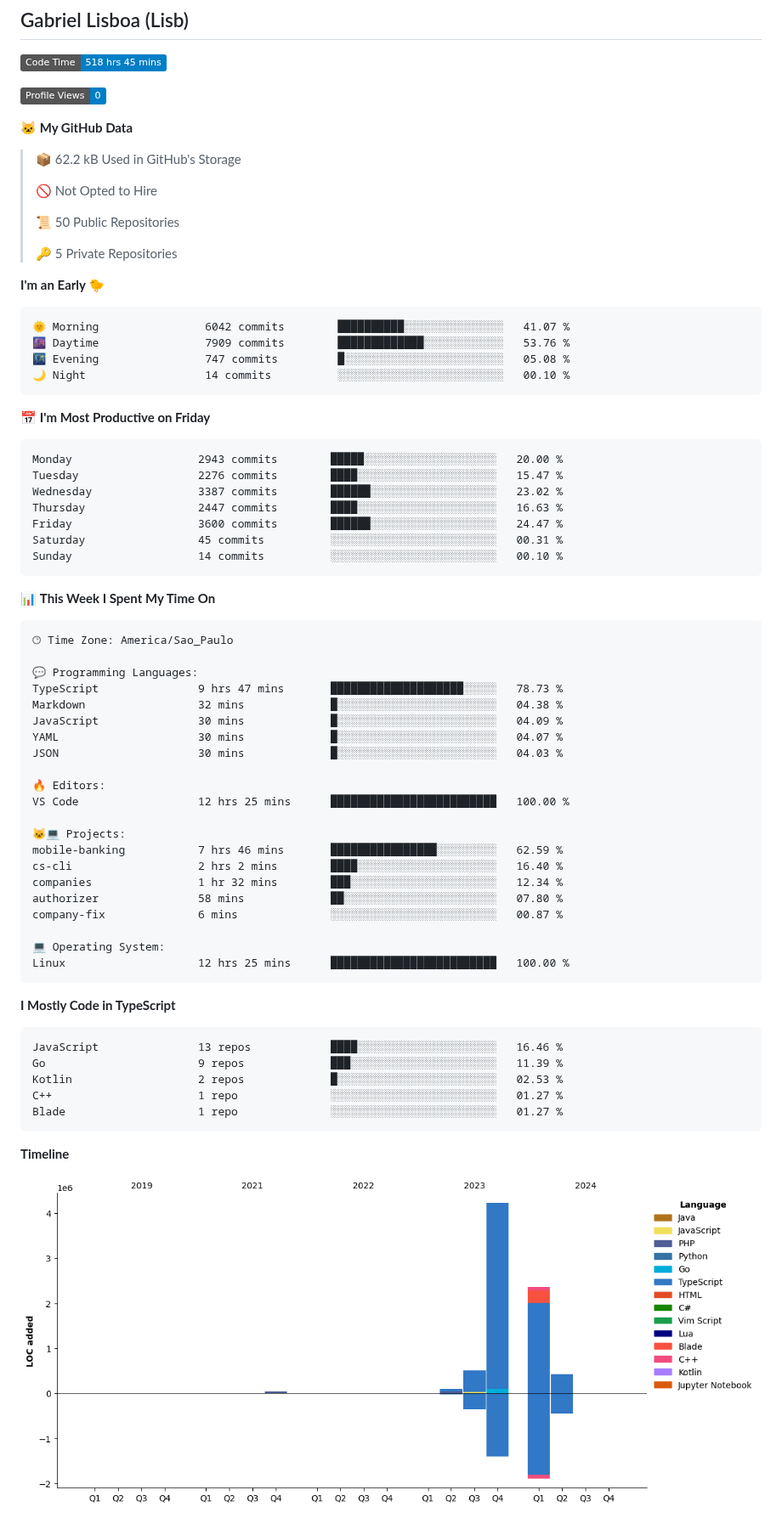
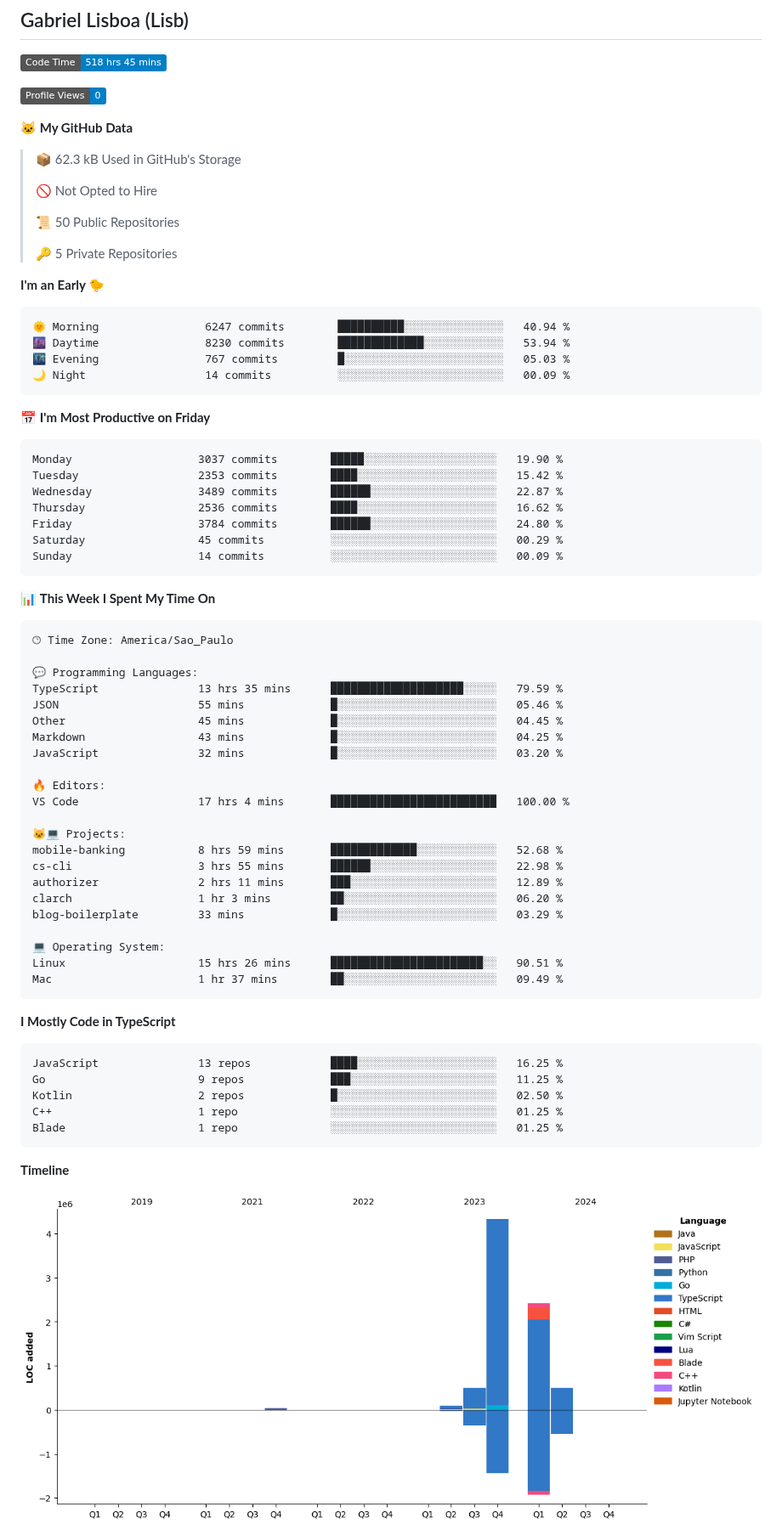
Before and after one commit to tenlisboa/tenlisboa, a Markdown page: README.md, the part around one of its changes. Shown at 85% size. Drawn GitHub-style; pictures changed too: assets/bar_graph.png; badges without logos.

Commit message:
Updated with Dev Metrics

````diff
--- a/README.md
+++ b/README.md
@@ -7,7 +7,7 @@
 
 **🐱 My GitHub Data**
 
-> 📦 62.2 kB Used in GitHub's Storage
+> 📦 62.3 kB Used in GitHub's Storage
  >
 > 🚫 Not Opted to Hire
  >
@@ -18,21 +18,21 @@
 **I'm an Early 🐤**
 
 ```text
-🌞 Morning                6042 commits        ██████████░░░░░░░░░░░░░░░   41.07 %
-🌆 Daytime                7909 commits        █████████████░░░░░░░░░░░░   53.76 %
-🌃 Evening                747 commits         █░░░░░░░░░░░░░░░░░░░░░░░░   05.08 %
-🌙 Night                  14 commits          ░░░░░░░░░░░░░░░░░░░░░░░░░   00.10 %
+🌞 Morning                6247 commits        ██████████░░░░░░░░░░░░░░░   40.94 %
+🌆 Daytime                8230 commits        █████████████░░░░░░░░░░░░   53.94 %
+🌃 Evening                767 commits         █░░░░░░░░░░░░░░░░░░░░░░░░   05.03 %
+🌙 Night                  14 commits          ░░░░░░░░░░░░░░░░░░░░░░░░░   00.09 %
 ```
 📅 **I'm Most Productive on Friday**
 
 ```text
-Monday                   2943 commits        █████░░░░░░░░░░░░░░░░░░░░   20.00 %
-Tuesday                  2276 commits        ████░░░░░░░░░░░░░░░░░░░░░   15.47 %
-Wednesday                3387 commits        ██████░░░░░░░░░░░░░░░░░░░   23.02 %
-Thursday                 2447 commits        ████░░░░░░░░░░░░░░░░░░░░░   16.63 %
-Friday                   3600 commits        ██████░░░░░░░░░░░░░░░░░░░   24.47 %
-Saturday                 45 commits          ░░░░░░░░░░░░░░░░░░░░░░░░░   00.31 %
-Sunday                   14 commits          ░░░░░░░░░░░░░░░░░░░░░░░░░   00.10 %
+Monday                   3037 commits        █████░░░░░░░░░░░░░░░░░░░░   19.90 %
+Tuesday                  2353 commits        ████░░░░░░░░░░░░░░░░░░░░░   15.42 %
+Wednesday                3489 commits        ██████░░░░░░░░░░░░░░░░░░░   22.87 %
+Thursday                 2536 commits        ████░░░░░░░░░░░░░░░░░░░░░   16.62 %
+Friday                   3784 commits        ██████░░░░░░░░░░░░░░░░░░░   24.80 %
+Saturday                 45 commits          ░░░░░░░░░░░░░░░░░░░░░░░░░   00.29 %
+Sunday                   14 commits          ░░░░░░░░░░░░░░░░░░░░░░░░░   00.09 %
 ```
 
 
@@ -42,34 +42,35 @@ Sunday                   14 commits          ░░░░░░░░░░░
 🕑︎ Time Zone: America/Sao_Paulo
 
 💬 Programming Languages:
-TypeScript               9 hrs 47 mins       ████████████████████░░░░░   78.73 %
-Markdown                 32 mins             █░░░░░░░░░░░░░░░░░░░░░░░░   04.38 %
-JavaScript               30 mins             █░░░░░░░░░░░░░░░░░░░░░░░░   04.09 %
-YAML                     30 mins             █░░░░░░░░░░░░░░░░░░░░░░░░   04.07 %
-JSON                     30 mins             █░░░░░░░░░░░░░░░░░░░░░░░░   04.03 %
+TypeScript               13 hrs 35 mins      ████████████████████░░░░░   79.59 %
+JSON                     55 mins             █░░░░░░░░░░░░░░░░░░░░░░░░   05.46 %
+Other                    45 mins             █░░░░░░░░░░░░░░░░░░░░░░░░   04.45 %
+Markdown                 43 mins             █░░░░░░░░░░░░░░░░░░░░░░░░   04.25 %
+JavaScript               32 mins             █░░░░░░░░░░░░░░░░░░░░░░░░   03.20 %
 
 🔥 Editors:
-VS Code                  12 hrs 25 mins      █████████████████████████   100.00 %
+VS Code                  17 hrs 4 mins       █████████████████████████   100.00 %
 
 🐱‍💻 Projects:
-mobile-banking           7 hrs 46 mins       ████████████████░░░░░░░░░   62.59 %
-cs-cli                   2 hrs 2 mins        ████░░░░░░░░░░░░░░░░░░░░░   16.40 %
-companies                1 hr 32 mins        ███░░░░░░░░░░░░░░░░░░░░░░   12.34 %
-authorizer               58 mins             ██░░░░░░░░░░░░░░░░░░░░░░░   07.80 %
-company-fix              6 mins              ░░░░░░░░░░░░░░░░░░░░░░░░░   00.87 %
+mobile-banking           8 hrs 59 mins       █████████████░░░░░░░░░░░░   52.68 %
+cs-cli                   3 hrs 55 mins       ██████░░░░░░░░░░░░░░░░░░░   22.98 %
+authorizer               2 hrs 11 mins       ███░░░░░░░░░░░░░░░░░░░░░░   12.89 %
+clarch                   1 hr 3 mins         ██░░░░░░░░░░░░░░░░░░░░░░░   06.20 %
+blog-boilerplate         33 mins             █░░░░░░░░░░░░░░░░░░░░░░░░   03.29 %
 
 💻 Operating System:
-Linux                    12 hrs 25 mins      █████████████████████████   100.00 %
+Linux                    15 hrs 26 mins      ███████████████████████░░   90.51 %
+Mac                      1 hr 37 mins        ██░░░░░░░░░░░░░░░░░░░░░░░   09.49 %
 ```
 
 **I Mostly Code in TypeScript**
 
 ```text
-JavaScript               13 repos            ████░░░░░░░░░░░░░░░░░░░░░   16.46 %
-Go                       9 repos             ███░░░░░░░░░░░░░░░░░░░░░░   11.39 %
-Kotlin                   2 repos             █░░░░░░░░░░░░░░░░░░░░░░░░   02.53 %
-C++                      1 repo              ░░░░░░░░░░░░░░░░░░░░░░░░░   01.27 %
-Blade                    1 repo              ░░░░░░░░░░░░░░░░░░░░░░░░░   01.27 %
+JavaScript               13 repos            ████░░░░░░░░░░░░░░░░░░░░░   16.25 %
+Go                       9 repos             ███░░░░░░░░░░░░░░░░░░░░░░   11.25 %
+Kotlin                   2 repos             █░░░░░░░░░░░░░░░░░░░░░░░░   02.50 %
+C++                      1 repo              ░░░░░░░░░░░░░░░░░░░░░░░░░   01.25 %
+Blade                    1 repo              ░░░░░░░░░░░░░░░░░░░░░░░░░   01.25 %
 ```
 
 
````
Also changed, not shown: other parts of README.md (+1 -1 lines).
